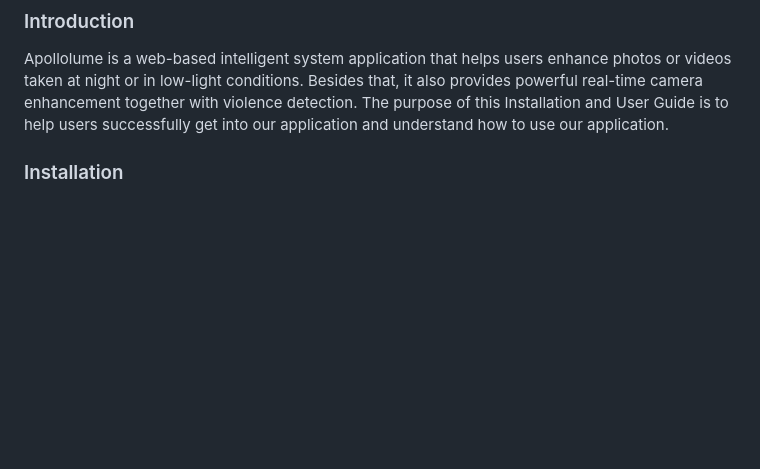
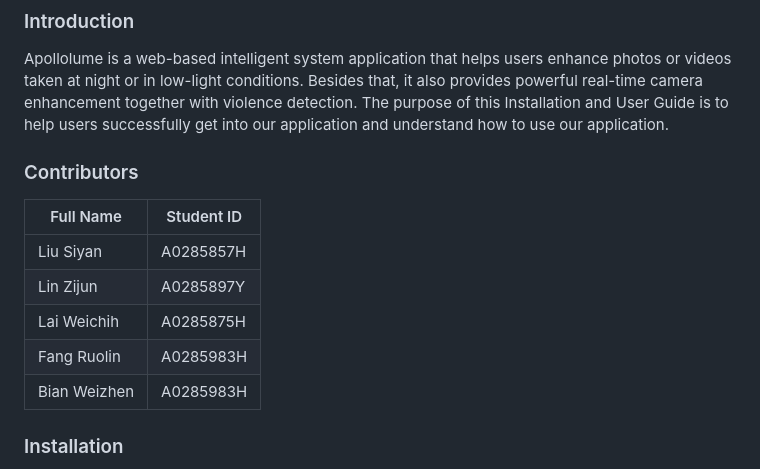
Before and after one commit to LuckyBian/ISY5002, a Markdown page: README.md, the part around the change. GitHub-like rendering; blank space fills up the shorter version.

```diff
--- a/README.md
+++ b/README.md
@@ -5,6 +5,16 @@
 ### Introduction
 
 Apollolume is a web-based intelligent system application that helps users enhance photos or videos taken at night or in low-light conditions. Besides that, it also provides powerful real-time camera enhancement together with violence detection. The purpose of this Installation and User Guide is to help users successfully get into our application and understand how to use our application.
+
+### Contributors
+
+| Full Name     | Student ID  |
+| -------------  | ----------  |
+| Liu Siyan     | A0285857H   |
+| Lin Zijun     | A0285897Y   |
+| Lai Weichih   | A0285875H   |
+| Fang Ruolin   | A0285983H   |
+| Bian Weizhen  | A0285983H   |
 
 ### Installation
 
```
